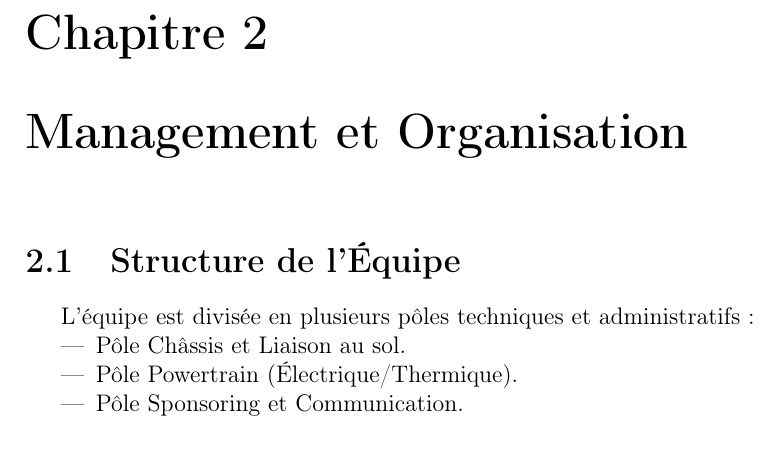
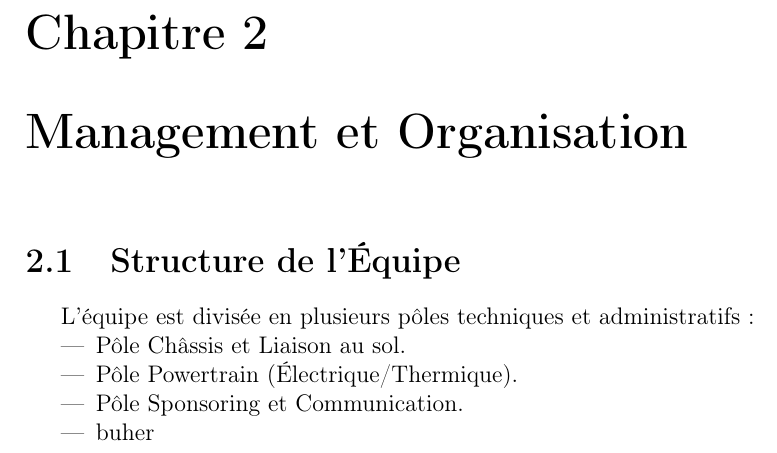
Before and after one commit to fewstudentlln/ProjetFewStudent, a LaTeX document (Overleaf/0_Presentation_depart/PresentationStudentFormule.tex): part of page 4 of 7, cut so that both start at the same text. Compiled offline with pdfLaTeX.

```diff
--- a/Overleaf/0_Presentation_depart/PresentationStudentFormule.tex
+++ b/Overleaf/0_Presentation_depart/PresentationStudentFormule.tex
@@ -58,6 +58,7 @@
     \item Pôle Châssis et Liaison au sol.
     \item Pôle Powertrain (Électrique/Thermique).
     \item Pôle Sponsoring et Communication.
+    \item buher
 \end{itemize}
 
 % --- Chapitre 3 : Étude Technique ---
```
